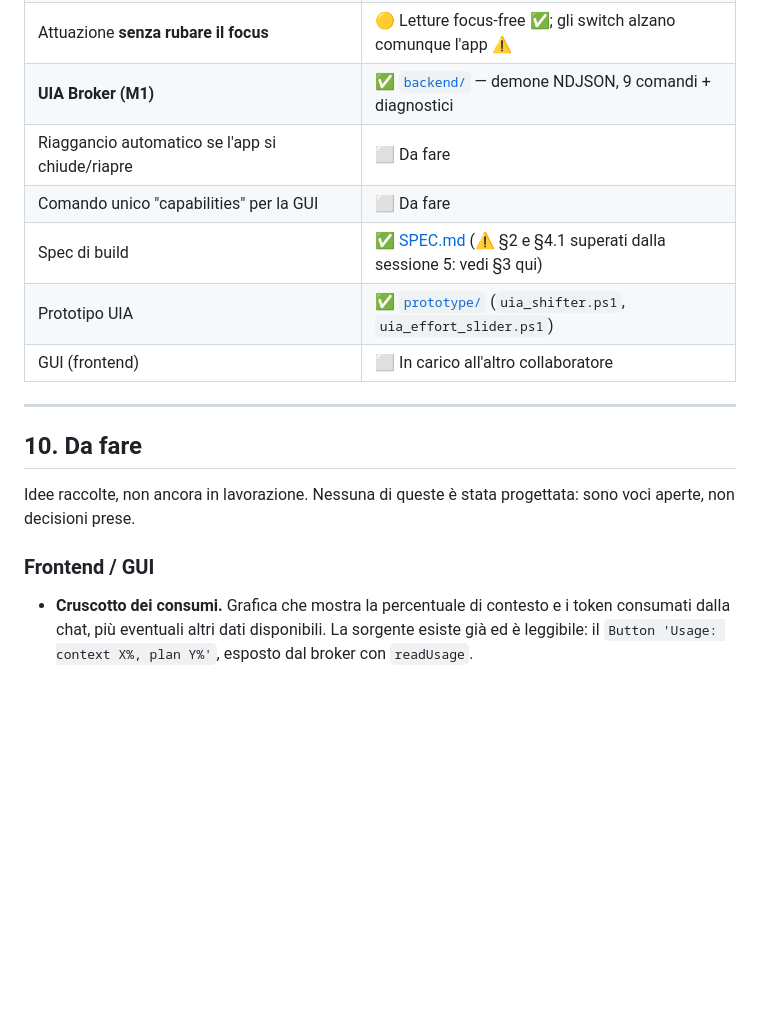
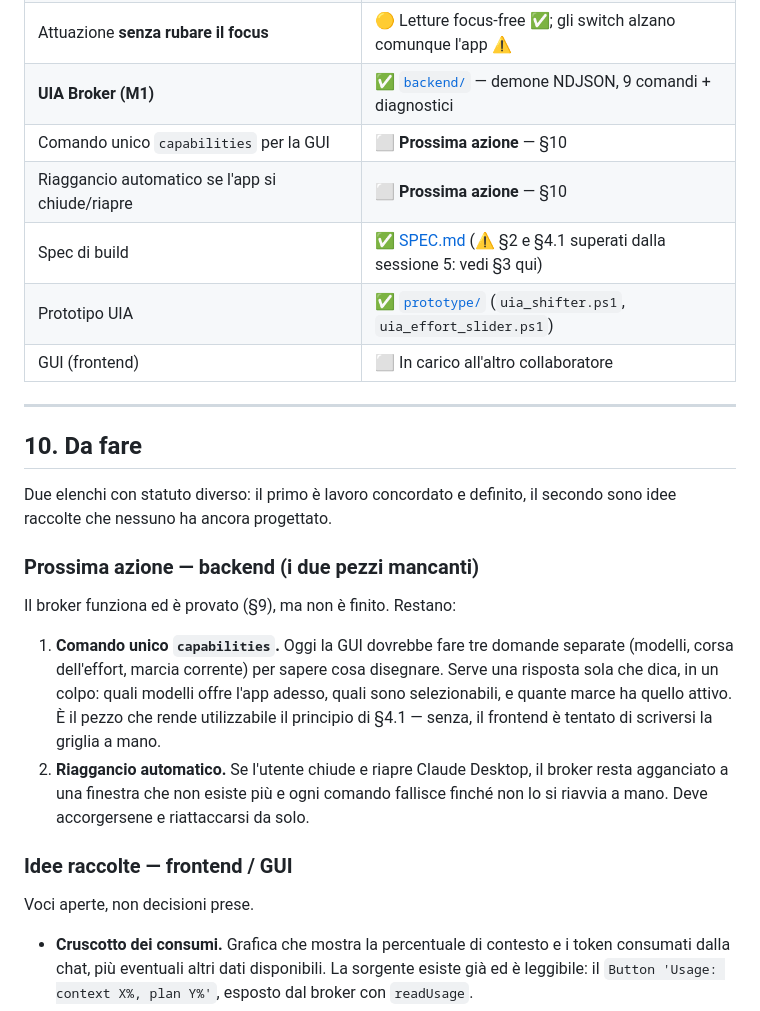
Before and after one commit to matteoccll/claude_shifter, a Markdown page: PROJECT.md, the part around the change. Rendered like a GitHub page; blank space fills up the shorter version.

Commit message:
docs: separa i passi backend concordati dalle idee frontend aperte
I due pezzi mancanti del backend (comando capabilities, riaggancio
automatico) erano segnati solo come casella vuota nella tabella di stato:
chi apriva la sezione "Da fare" trovava solo le idee per la GUI e poteva
concludere che il backend fosse finito.

Ora la sezione distingue due statuti diversi - lavoro concordato e definito
contro idee non ancora progettate - e la tabella di stato ci rimanda.

Co-Authored-By: Claude Opus 4.8 <noreply@anthropic.com>

```diff
--- a/PROJECT.md
+++ b/PROJECT.md
@@ -141,8 +141,8 @@ piano — l'UX va costruita su questa verità, non nasconderla.
 | **Ladder effort completo** | ✅ **Mappato dal vivo** — vedi §3.1, salvato in `backend/gearbox.json` |
 | Attuazione **senza rubare il focus** | 🟡 Letture focus-free ✅; gli switch alzano comunque l'app ⚠️ |
 | **UIA Broker (M1)** | ✅ [`backend/`](backend/) — demone NDJSON, 9 comandi + diagnostici |
-| Riaggancio automatico se l'app si chiude/riapre | ⬜ Da fare |
-| Comando unico "capabilities" per la GUI | ⬜ Da fare |
+| Comando unico `capabilities` per la GUI | ⬜ **Prossima azione** — §10 |
+| Riaggancio automatico se l'app si chiude/riapre | ⬜ **Prossima azione** — §10 |
 | Spec di build | ✅ [SPEC.md](SPEC.md) (⚠️ §2 e §4.1 superati dalla sessione 5: vedi §3 qui) |
 | Prototipo UIA | ✅ [`prototype/`](prototype/) (`uia_shifter.ps1`, `uia_effort_slider.ps1`) |
 | GUI (frontend) | ⬜ In carico all'altro collaboratore |
@@ -151,10 +151,27 @@ piano — l'UX va costruita su questa verità, non nasconderla.
 
 ## 10. Da fare
 
-Idee raccolte, non ancora in lavorazione. Nessuna di queste è stata progettata:
-sono voci aperte, non decisioni prese.
+Due elenchi con statuto diverso: il primo è lavoro concordato e definito, il
+secondo sono idee raccolte che nessuno ha ancora progettato.
 
-### Frontend / GUI
+### Prossima azione — backend (i due pezzi mancanti)
+
+Il broker funziona ed è provato (§9), ma non è finito. Restano:
+
+1. **Comando unico `capabilities`.** Oggi la GUI dovrebbe fare tre domande
+   separate (modelli, corsa dell'effort, marcia corrente) per sapere cosa
+   disegnare. Serve una risposta sola che dica, in un colpo: quali modelli offre
+   l'app adesso, quali sono selezionabili, e quante marce ha quello attivo. È il
+   pezzo che rende utilizzabile il principio di §4.1 — senza, il frontend è
+   tentato di scriversi la griglia a mano.
+2. **Riaggancio automatico.** Se l'utente chiude e riapre Claude Desktop, il
+   broker resta agganciato a una finestra che non esiste più e ogni comando
+   fallisce finché non lo si riavvia a mano. Deve accorgersene e riattaccarsi da
+   solo.
+
+### Idee raccolte — frontend / GUI
+
+Voci aperte, non decisioni prese.
 
 - **Cruscotto dei consumi.** Grafica che mostra la percentuale di contesto e i
   token consumati dalla chat, più eventuali altri dati disponibili. La sorgente
```
